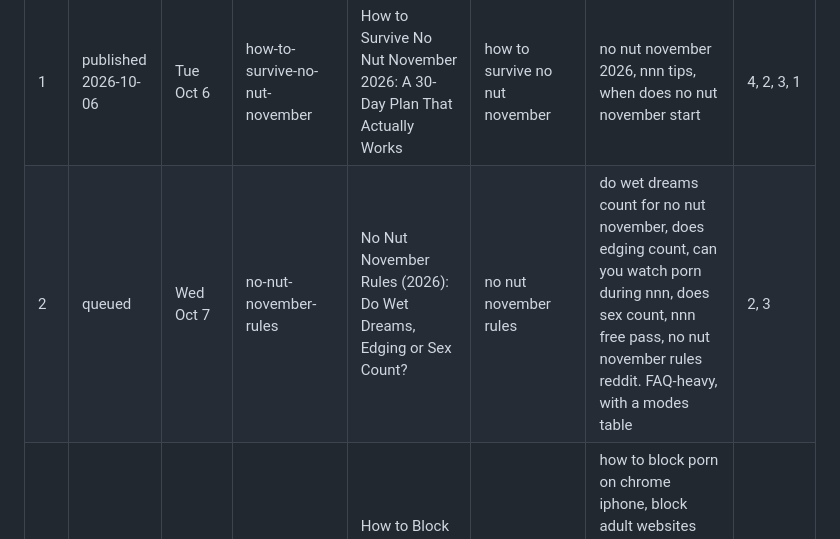
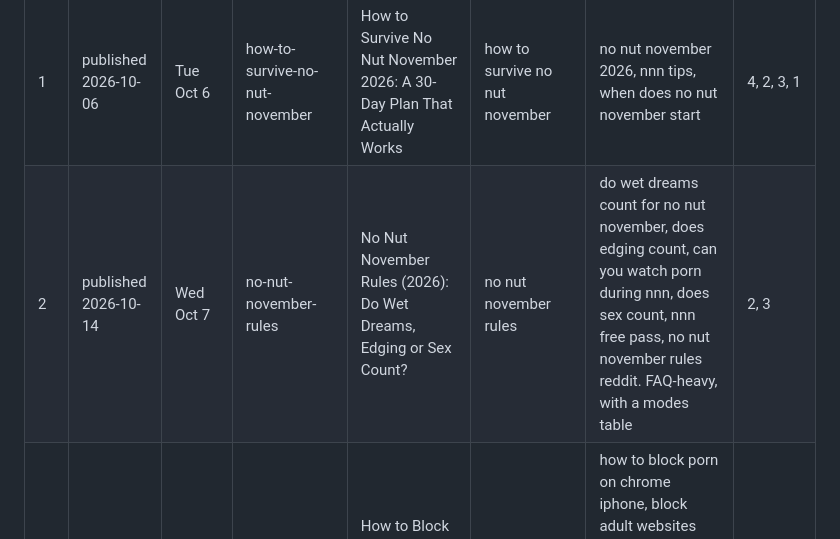
Before and after one commit to rewiredrising/reb00t-legal, a Markdown page: _blog/content-calendar.md, the part around the change. Drawn GitHub-style.

```diff
--- a/_blog/content-calendar.md
+++ b/_blog/content-calendar.md
@@ -11,7 +11,7 @@ them slip behind evergreen posts.
 | # | Status | Target | Slug | Working title | Primary keyword | Secondary keywords / angle | Screens |
 | --- | --- | --- | --- | --- | --- | --- | --- |
 | 1 | published 2026-10-06 | Tue Oct 6 | how-to-survive-no-nut-november | How to Survive No Nut November 2026: A 30-Day Plan That Actually Works | how to survive no nut november | no nut november 2026, nnn tips, when does no nut november start | 4, 2, 3, 1 |
-| 2 | queued | Wed Oct 7 | no-nut-november-rules | No Nut November Rules (2026): Do Wet Dreams, Edging or Sex Count? | no nut november rules | do wet dreams count for no nut november, does edging count, can you watch porn during nnn, does sex count, nnn free pass, no nut november rules reddit. FAQ-heavy, with a modes table | 2, 3 |
+| 2 | published 2026-10-14 | Wed Oct 7 | no-nut-november-rules | No Nut November Rules (2026): Do Wet Dreams, Edging or Sex Count? | no nut november rules | do wet dreams count for no nut november, does edging count, can you watch porn during nnn, does sex count, nnn free pass, no nut november rules reddit. FAQ-heavy, with a modes table | 2, 3 |
 | 3 | queued | Fri Oct 9 | block-porn-iphone-every-browser | How to Block Porn on iPhone in Every Browser (Safari, Chrome & Firefox) | how to block porn on iphone | how to block porn on chrome iphone, block adult websites iphone, limit adult websites not working, how to make screen time hard to turn off. Step-by-step, honest about Screen Time's limits | 4 |
 | 4 | queued | Mon Oct 12 | how-to-stop-porn-urges | How to Stop Porn Urges in the Moment (5-Minute Protocol) | how to stop porn urges | what to do when you get an urge, urge surfing, HALT triggers, urge to relapse | 2, 1 |
 | 5 | queued | Wed Oct 14 | porn-addiction-recovery-timeline | Porn Addiction Recovery Timeline: What Changes From Day 1 to Day 90 | porn addiction recovery timeline | rising +300% on Trends. Week-by-week, labeled as self-reports where unstudied | 3, 7 |
```
Also changed, not shown: _blog/keyword-research.md (+12 -0 lines).
